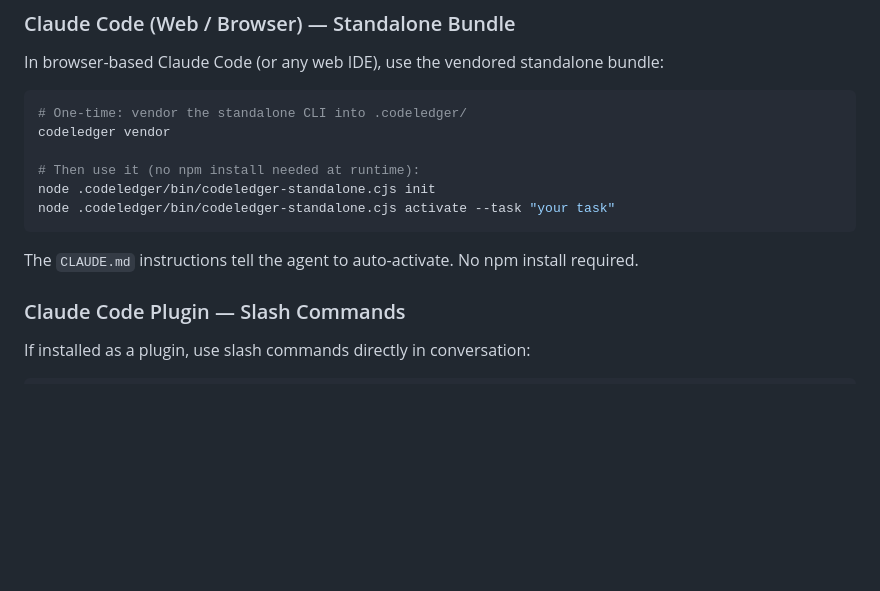
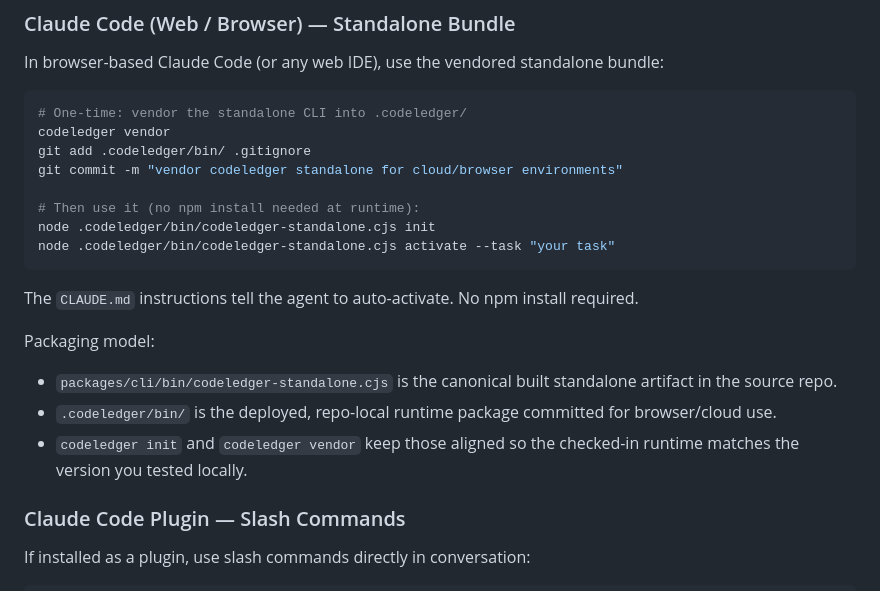
Before and after one commit to codeledgerECF/codeledger, a Markdown page: GETTING-STARTED.md, the part around the change. Drawn GitHub-style; blank space fills up the shorter version.

Commit message:
release: promote v0.7.13 from blackbox

````diff
--- a/GETTING-STARTED.md
+++ b/GETTING-STARTED.md
@@ -133,6 +133,8 @@ In browser-based Claude Code (or any web IDE), use the vendored standalone bundl
 ```bash
 # One-time: vendor the standalone CLI into .codeledger/
 codeledger vendor
+git add .codeledger/bin/ .gitignore
+git commit -m "vendor codeledger standalone for cloud/browser environments"
 
 # Then use it (no npm install needed at runtime):
 node .codeledger/bin/codeledger-standalone.cjs init
@@ -140,6 +142,11 @@ node .codeledger/bin/codeledger-standalone.cjs activate --task "your task"
 ```
 
 The `CLAUDE.md` instructions tell the agent to auto-activate. No npm install required.
+
+Packaging model:
+- `packages/cli/bin/codeledger-standalone.cjs` is the canonical built standalone artifact in the source repo.
+- `.codeledger/bin/` is the deployed, repo-local runtime package committed for browser/cloud use.
+- `codeledger init` and `codeledger vendor` keep those aligned so the checked-in runtime matches the version you tested locally.
 
 ### Claude Code Plugin — Slash Commands
 
````
Also changed, not shown: README.md (+4 -0 lines).
